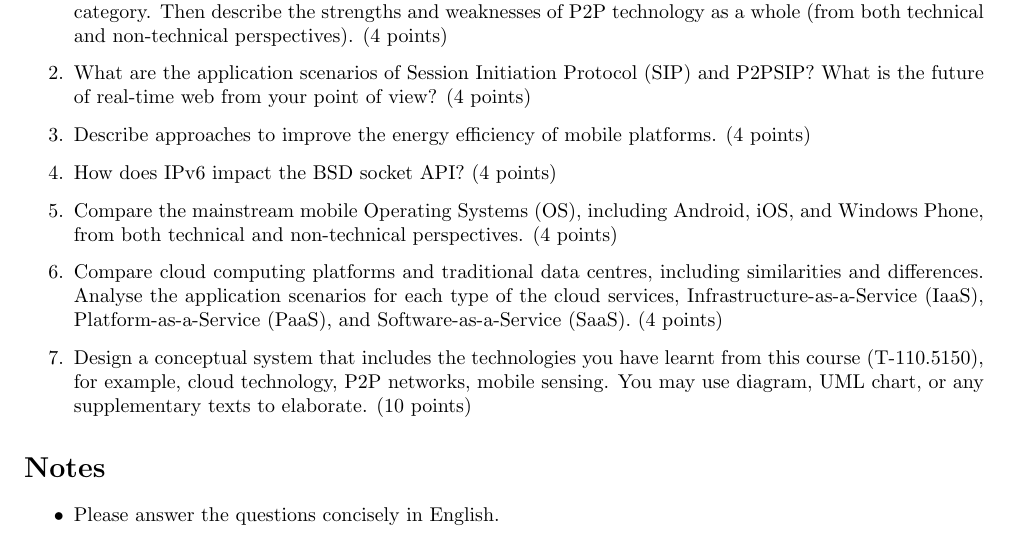
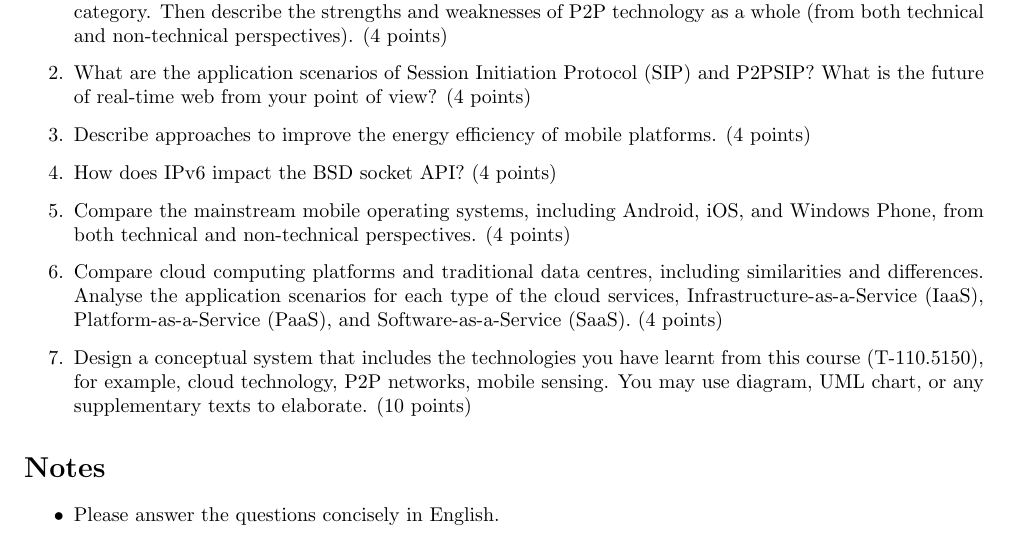
Before and after one commit to dyrobin/Assignments, a LaTeX problem sheet (Exam.tex): part of the page, cut so that both start at the same text. Compiled offline with pdfLaTeX.

Commit message:
remove unnecessary abbreviation

```diff
--- a/Exam.tex
+++ b/Exam.tex
@@ -42,7 +42,7 @@ fail --- $<$ 12 points.
 
 \item How does IPv6 impact the BSD socket API? (4 points)
 
-\item Compare the mainstream mobile Operating Systems (OS), including Android, iOS, and Windows Phone, from both technical and non-technical perspectives. (4 points)
+\item Compare the mainstream mobile operating systems, including Android, iOS, and Windows Phone, from both technical and non-technical perspectives. (4 points)
 
 \item Compare cloud computing platforms and traditional data centres, including similarities and differences. Analyse the application scenarios for each type of the cloud services, Infrastructure-as-a-Service (IaaS), Platform-as-a-Service (PaaS), and Software-as-a-Service (SaaS). (4 points)
 
```
